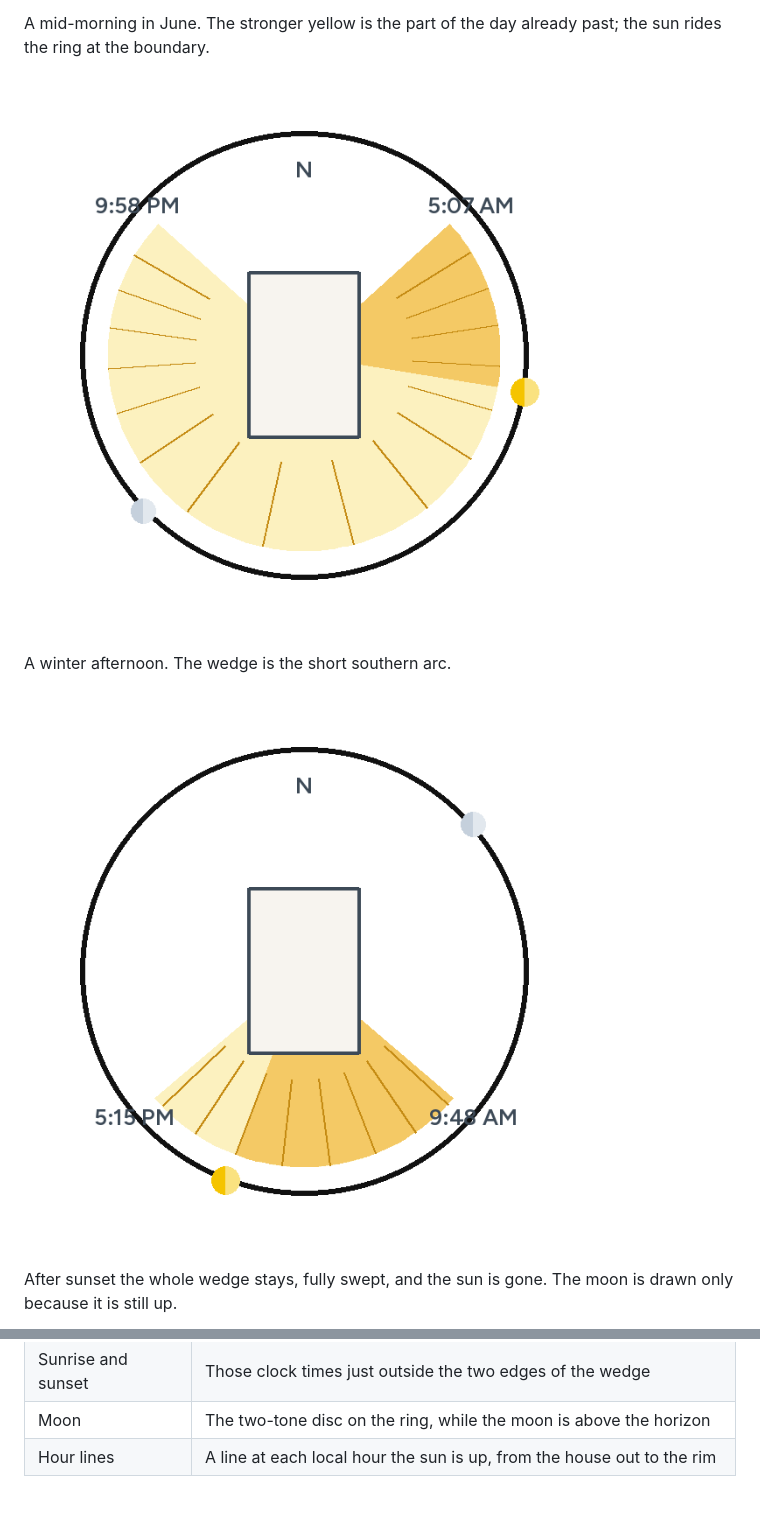
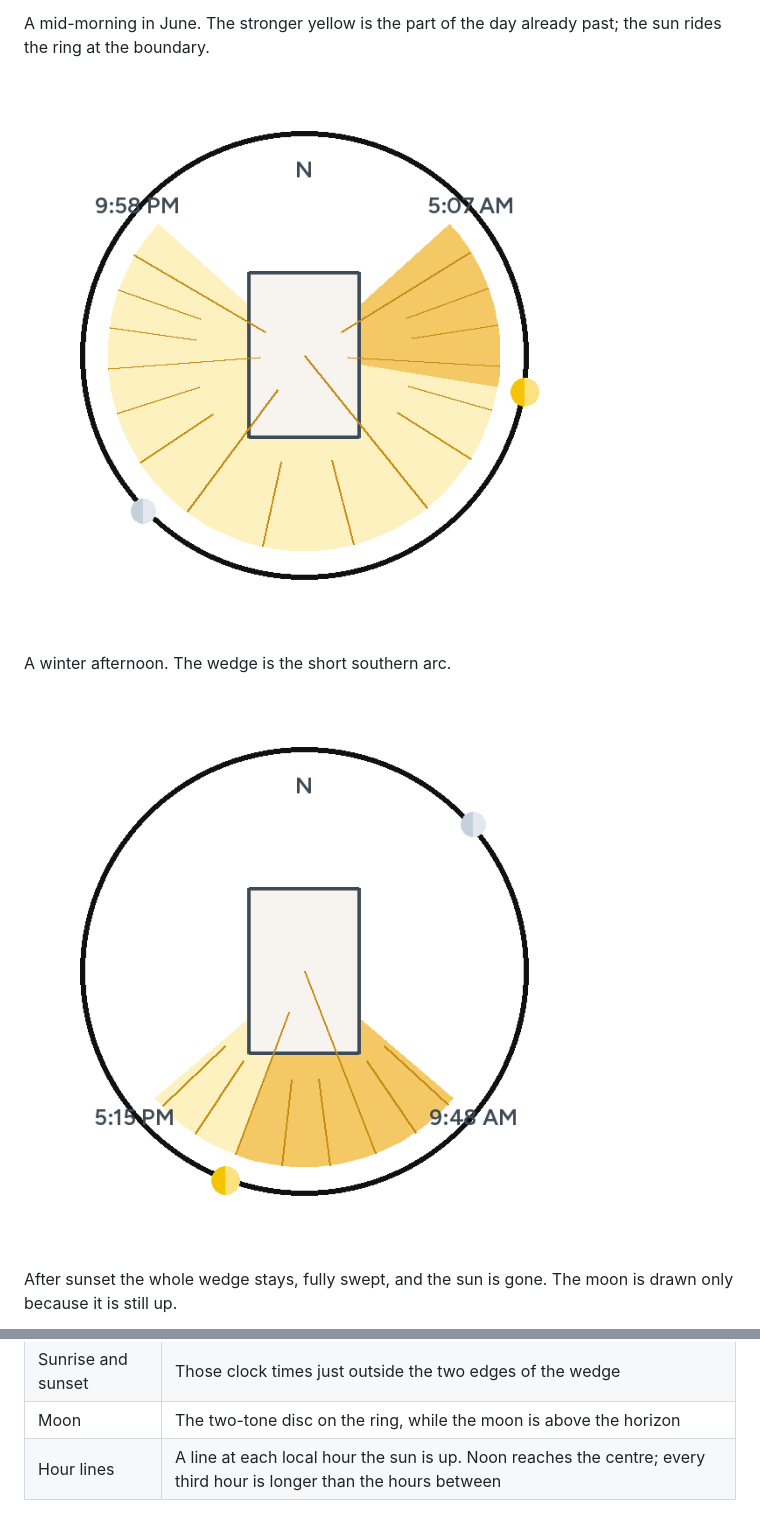
Before and after one commit to minchinweb/ha-sunsweep-card, a Markdown page: README.md, 2 parts joined by grey strips. Rendered like a GitHub page; pictures changed too: docs/images/summer-morning.png, docs/images/winter-afternoon.png.

Commit message:
🤖 Lengthen noon and the three-hour lines
Noon runs to the centre. Every third hour starts inside the house, so the day can be counted at a glance.

Co-authored-by: Cursor <cursoragent@cursor.com>

```diff
--- a/README.md
+++ b/README.md
@@ -82,4 +82,4 @@ All four toggles default on. The visual editor has the same switches.
 | Sun | The two-tone yellow disc on the ring, while the sun is above the horizon |
 | Sunrise and sunset | Those clock times just outside the two edges of the wedge |
 | Moon | The two-tone disc on the ring, while the moon is above the horizon |
-| Hour lines | A line at each local hour the sun is up, from the house out to the rim |
+| Hour lines | A line at each local hour the sun is up. Noon reaches the centre; every third hour is longer than the hours between |
```
Also changed, not shown: docs/configuration.md (+2 -2 lines), docs/images/after-sunset.png, 7 other files.
